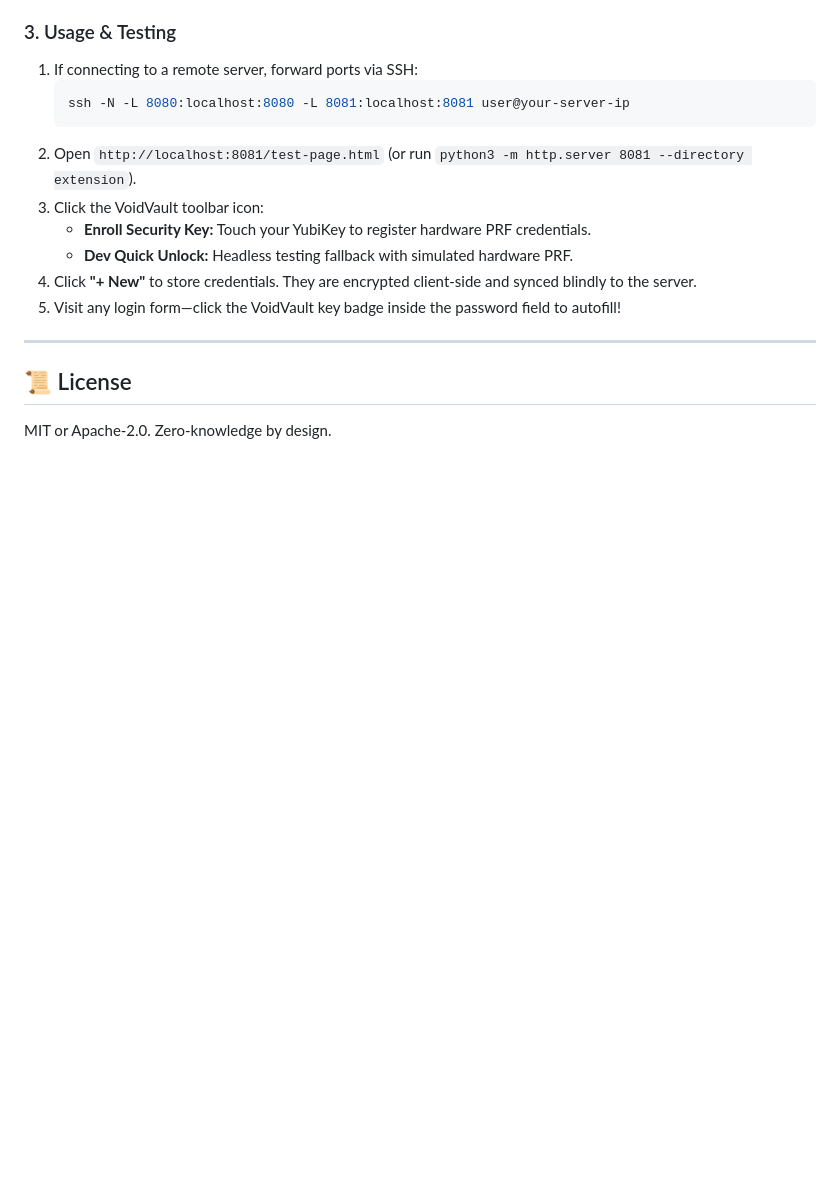
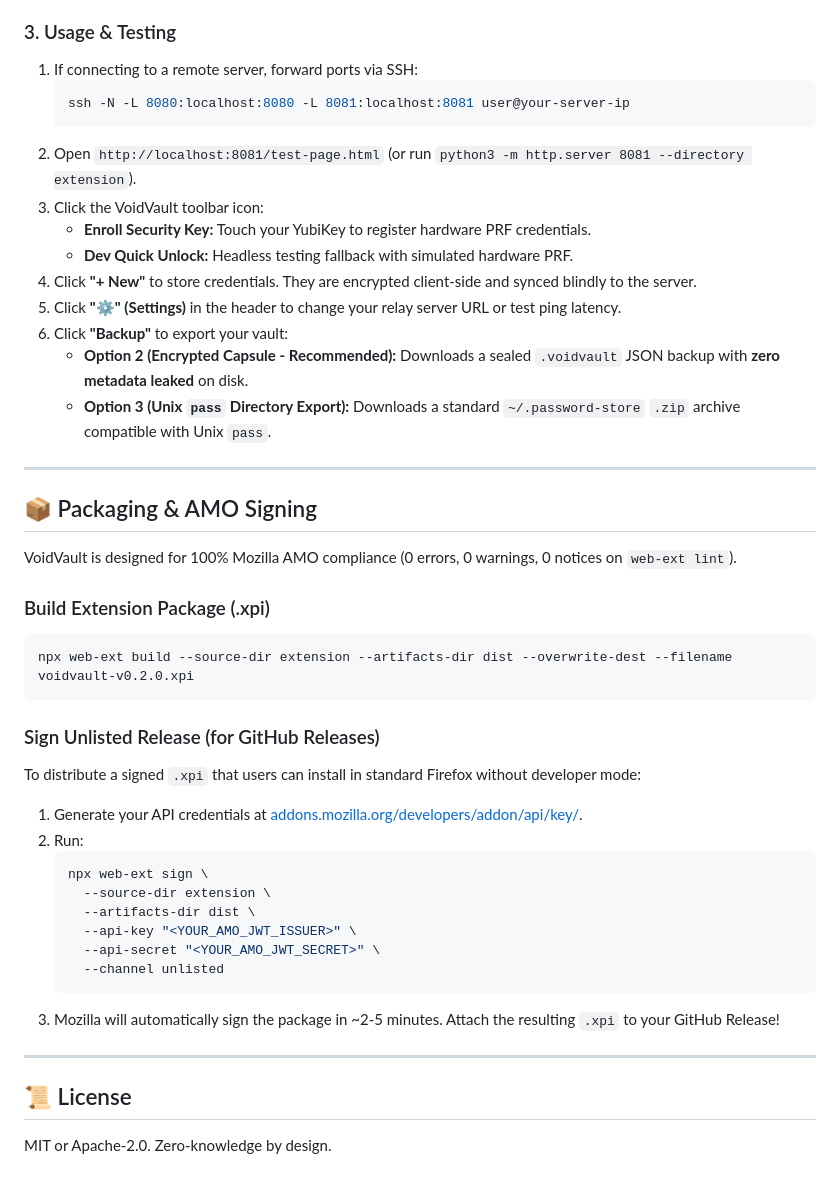
Before and after one commit to YellowSquared/voidvault, a Markdown page: README.md, the part around the change. Drawn GitHub-style; blank space fills up the shorter version.

Commit message:
docs: update README with backup options, server settings, and XPI signing guide

````diff
--- a/README.md
+++ b/README.md
@@ -106,7 +106,38 @@ The server listens on `http://0.0.0.0:8080`.
    - **Enroll Security Key:** Touch your YubiKey to register hardware PRF credentials.
    - **Dev Quick Unlock:** Headless testing fallback with simulated hardware PRF.
 4. Click **"+ New"** to store credentials. They are encrypted client-side and synced blindly to the server.
-5. Visit any login form—click the VoidVault key badge inside the password field to autofill!
+5. Click **"⚙️" (Settings)** in the header to change your relay server URL or test ping latency.
+6. Click **"Backup"** to export your vault:
+   - **Option 2 (Encrypted Capsule - Recommended):** Downloads a sealed `.voidvault` JSON backup with **zero metadata leaked** on disk.
+   - **Option 3 (Unix `pass` Directory Export):** Downloads a standard `~/.password-store` `.zip` archive compatible with Unix `pass`.
+
+---
+
+## 📦 Packaging & AMO Signing
+
+VoidVault is designed for 100% Mozilla AMO compliance (0 errors, 0 warnings, 0 notices on `web-ext lint`).
+
+### Build Extension Package (.xpi)
+
+```bash
+npx web-ext build --source-dir extension --artifacts-dir dist --overwrite-dest --filename voidvault-v0.2.0.xpi
+```
+
+### Sign Unlisted Release (for GitHub Releases)
+
+To distribute a signed `.xpi` that users can install in standard Firefox without developer mode:
+
+1. Generate your API credentials at [addons.mozilla.org/developers/addon/api/key/](https://addons.mozilla.org/developers/addon/api/key/).
+2. Run:
+   ```bash
+   npx web-ext sign \
+     --source-dir extension \
+     --artifacts-dir dist \
+     --api-key "<YOUR_AMO_JWT_ISSUER>" \
+     --api-secret "<YOUR_AMO_JWT_SECRET>" \
+     --channel unlisted
+   ```
+3. Mozilla will automatically sign the package in ~2-5 minutes. Attach the resulting `.xpi` to your GitHub Release!
 
 ---
 
````
